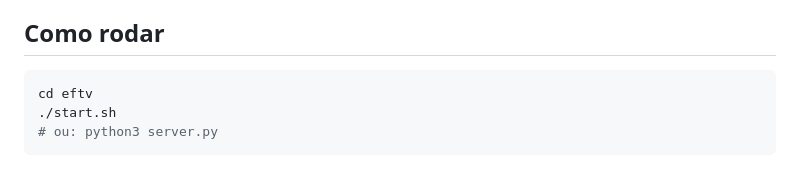
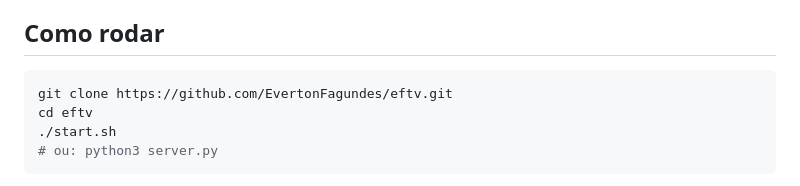
Before and after one commit to EvertonFagundes/eftv, a Markdown page: README.md, the part around the change. GitHub-like rendering.

Commit message:
docs: adiciona instruções de clone do repositório

````diff
--- a/README.md
+++ b/README.md
@@ -24,6 +24,7 @@ Player local de playlists IPTV para o navegador. Importe sua lista `.m3u` / `.m3
 ## Como rodar
 
 ```bash
+git clone https://github.com/EvertonFagundes/eftv.git
 cd eftv
 ./start.sh
 # ou: python3 server.py
````
